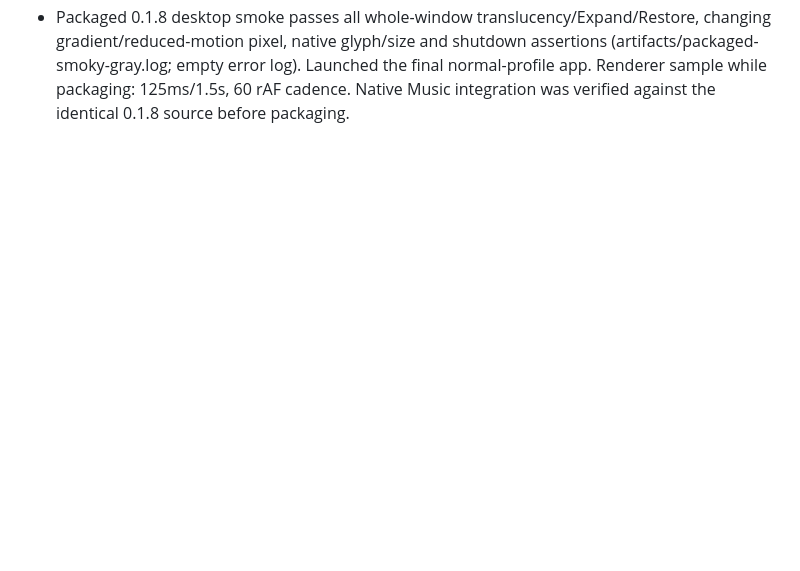
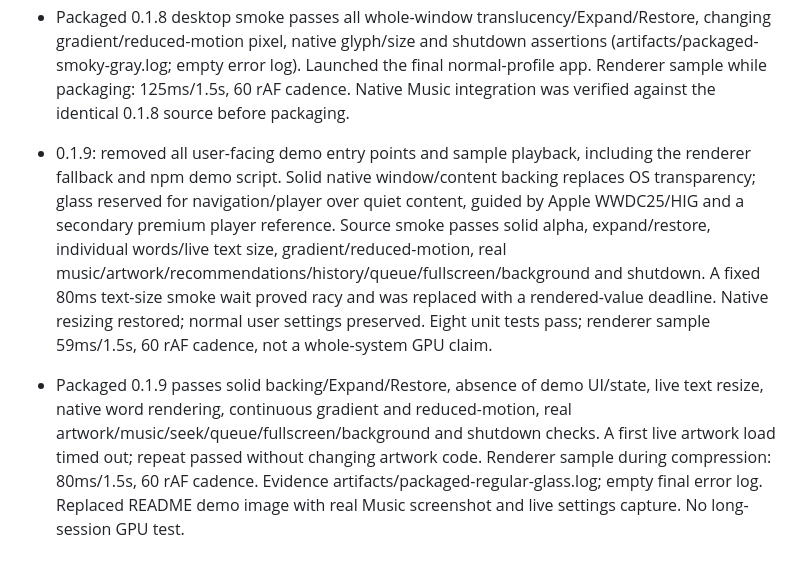
Before and after one commit to smithcooks/Verse, a Markdown page: replica/build-log.md, the part around the change. GitHub-like rendering; blank space fills up the shorter version.

```diff
--- a/replica/build-log.md
+++ b/replica/build-log.md
@@ -28,3 +28,6 @@
 - 0.1.7 follows the user clarification: smoked-white full-window tint, less desktop bleed-through, dark interface typography, fluid glass hover/focus reflections and ambient transform/opacity motion. Source desktop alpha, expand/restore, gradient/reduced-motion, word, sizing and shutdown smoke pass; eight tests pass. Renderer sample 109ms/1.5s during 0.1.6 compression, 60 rAF cadence; not a settled benchmark.
 - 0.1.8: inspected the real Music screenshot and reduced the washed-out white fill to smoked-gray/slate. Source screenshot artifacts/verse-music-library.png inspected; source desktop alpha/bounds, animated gradient/reduced-motion, native music/artwork/queue/background and shutdown smoke pass; eight unit tests pass. Renderer measurement during portable compression: 145ms/1.5s and 60 rAF cadence. No long-session GPU claim.
 - Packaged 0.1.8 desktop smoke passes all whole-window translucency/Expand/Restore, changing gradient/reduced-motion pixel, native glyph/size and shutdown assertions (artifacts/packaged-smoky-gray.log; empty error log). Launched the final normal-profile app. Renderer sample while packaging: 125ms/1.5s, 60 rAF cadence. Native Music integration was verified against the identical 0.1.8 source before packaging.
+
+- 0.1.9: removed all user-facing demo entry points and sample playback, including the renderer fallback and npm demo script. Solid native window/content backing replaces OS transparency; glass reserved for navigation/player over quiet content, guided by Apple WWDC25/HIG and a secondary premium player reference. Source smoke passes solid alpha, expand/restore, individual words/live text size, gradient/reduced-motion, real music/artwork/recommendations/history/queue/fullscreen/background and shutdown. A fixed 80ms text-size smoke wait proved racy and was replaced with a rendered-value deadline. Native resizing restored; normal user settings preserved. Eight unit tests pass; renderer sample 59ms/1.5s, 60 rAF cadence, not a whole-system GPU claim.
+- Packaged 0.1.9 passes solid backing/Expand/Restore, absence of demo UI/state, live text resize, native word rendering, continuous gradient and reduced-motion, real artwork/music/seek/queue/fullscreen/background and shutdown checks. A first live artwork load timed out; repeat passed without changing artwork code. Renderer sample during compression: 80ms/1.5s, 60 rAF cadence. Evidence artifacts/packaged-regular-glass.log; empty final error log. Replaced README demo image with real Music screenshot and live settings capture. No long-session GPU test.
```
Also changed, not shown: README.md (+12 -14 lines), replica/design-system.md (+2 -0 lines), docs/images/lyrics-demo.png (deleted), docs/images/music.png (added), docs/images/preferences.png, 6 other files.
